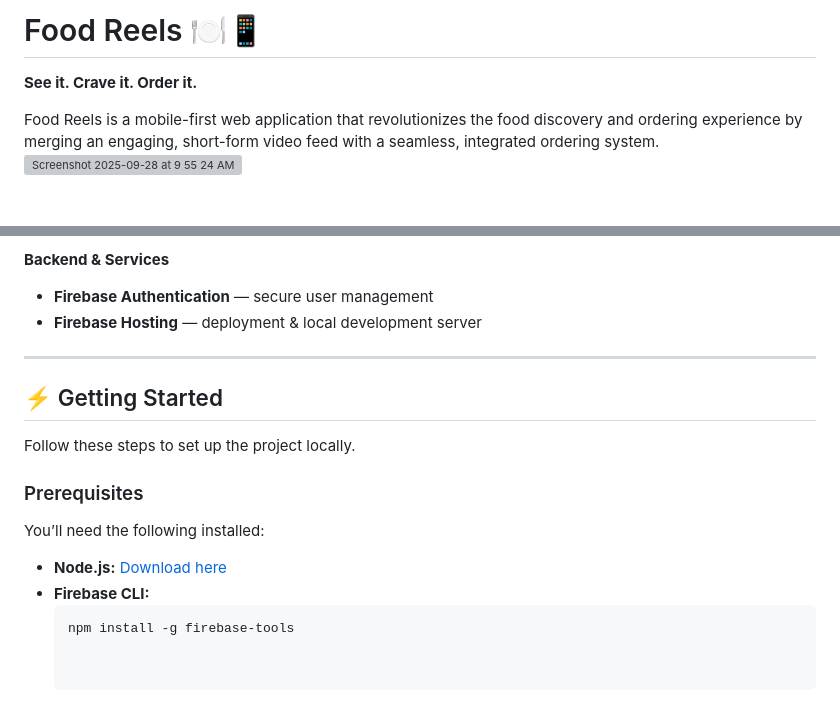
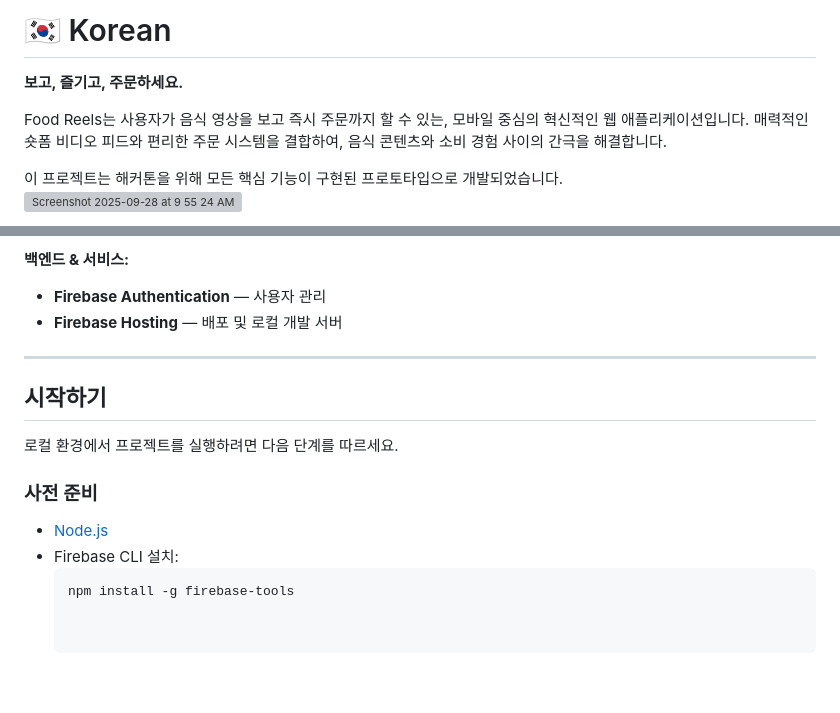
Before and after one commit to Jaloliddin-Kulmatov/Food_Reel, a Markdown page: README.md, 2 parts joined by grey strips. Rendered like a GitHub page; blank space fills up the shorter version; grey boxes are pictures that could not be loaded.

````diff
--- a/README.md
+++ b/README.md
@@ -1,6 +1,9 @@
-# Food Reels 🍽️📱
-**See it. Crave it. Order it.**
+# 🇰🇷 Korean
 
-Food Reels is a mobile-first web application that revolutionizes the food discovery and ordering experience by merging an engaging, short-form video feed with a seamless, integrated ordering system.
+**보고, 즐기고, 주문하세요.**
+
+Food Reels는 사용자가 음식 영상을 보고 즉시 주문까지 할 수 있는, 모바일 중심의 혁신적인 웹 애플리케이션입니다. 매력적인 숏폼 비디오 피드와 편리한 주문 시스템을 결합하여, 음식 콘텐츠와 소비 경험 사이의 간극을 해결합니다.
+
+이 프로젝트는 해커톤을 위해 모든 핵심 기능이 구현된 프로토타입으로 개발되었습니다.
 <img width="1415" height="813" alt="Screenshot 2025-09-28 at 9 55 24 AM" src="https://github.com/user-attachments/assets/670c3590-572f-4b59-a2f0-2f9b56278408" />
 
@@ -81,19 +69,17 @@ This prototype was built with a focus on rapid development and core functionalit
 - Vanilla JavaScript (ES6+)
 
-**Backend & Services**
-- **Firebase Authentication** — secure user management
-- **Firebase Hosting** — deployment & local development server
+**백엔드 & 서비스:**
+- **Firebase Authentication** — 사용자 관리
+- **Firebase Hosting** — 배포 및 로컬 개발 서버
 
 ---
 
-## ⚡ Getting Started
+## 시작하기
 
-Follow these steps to set up the project locally.
+로컬 환경에서 프로젝트를 실행하려면 다음 단계를 따르세요.
 
-### Prerequisites
-You’ll need the following installed:
-
-- **Node.js:** [Download here](https://nodejs.org/)
-- **Firebase CLI:**
+### 사전 준비
+- [Node.js](https://nodejs.org/)
+- Firebase CLI 설치:
   ```sh
   npm install -g firebase-tools
````
Also changed, not shown: other parts of README.md (+38 -53 lines).
